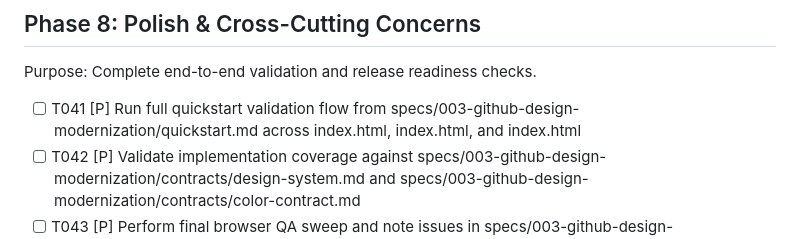
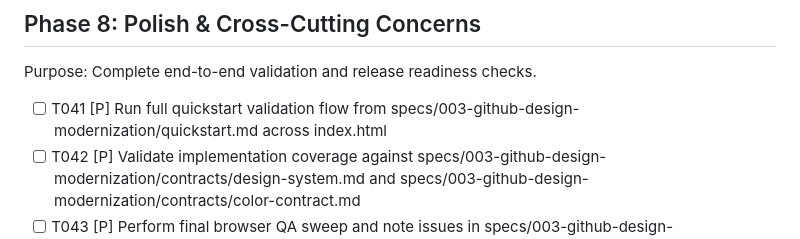
Before and after one commit to sjohner/evg-erliweg, a Markdown page: specs/003-github-design-modernization/tasks.md, the part around the change. Drawn GitHub-style.

Commit message:
Potential fix for pull request finding
Co-authored-by: Copilot Autofix powered by AI <175728472+Copilot@users.noreply.github.com>

```diff
--- a/specs/003-github-design-modernization/tasks.md
+++ b/specs/003-github-design-modernization/tasks.md
@@ -126,7 +126,7 @@ Checkpoint: US5 is independently functional and testable.
 
 Purpose: Complete end-to-end validation and release readiness checks.
 
-- [ ] T041 [P] Run full quickstart validation flow from specs/003-github-design-modernization/quickstart.md across index.html, index.html, and index.html
+- [ ] T041 [P] Run full quickstart validation flow from specs/003-github-design-modernization/quickstart.md across index.html
 - [ ] T042 [P] Validate implementation coverage against specs/003-github-design-modernization/contracts/design-system.md and specs/003-github-design-modernization/contracts/color-contract.md
 - [ ] T043 [P] Perform final browser QA sweep and note issues in specs/003-github-design-modernization/quickstart.md for Chrome, Firefox, Safari, and Edge
 - [ ] T044 Produce final readiness summary and unresolved-risk list in specs/003-github-design-modernization/tasks.md
```
